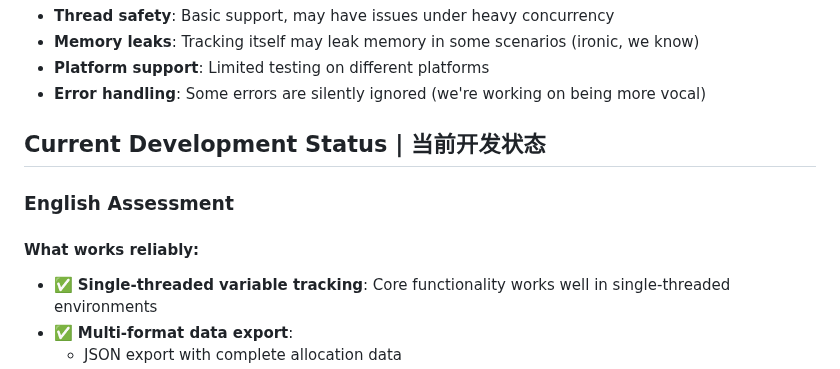
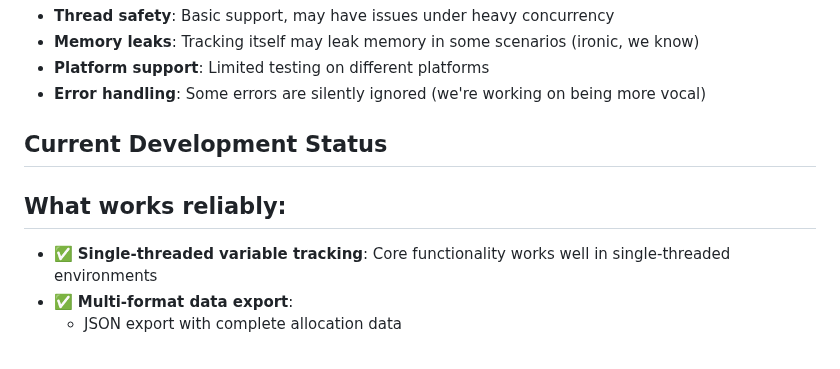
Before and after one commit to Timwood0x10/memscope-rs, a Markdown page: README.md, the part around one of its changes. Drawn GitHub-style.

Commit message:
fix some words

```diff
--- a/README.md
+++ b/README.md
@@ -479,11 +477,9 @@ Based on actual testing (not marketing numbers):
 - **Platform support**: Limited testing on different platforms
 - **Error handling**: Some errors are silently ignored (we're working on being more vocal)
 
-## Current Development Status | 当前开发状态
+## Current Development Status
 
-### English Assessment
-
-#### What works reliably:
+## What works reliably:
 
 - ✅ **Single-threaded variable tracking**: Core functionality works well in single-threaded environments
 - ✅ **Multi-format data export**:
```
Also changed, not shown: other parts of README.md (+1 -3 lines).
